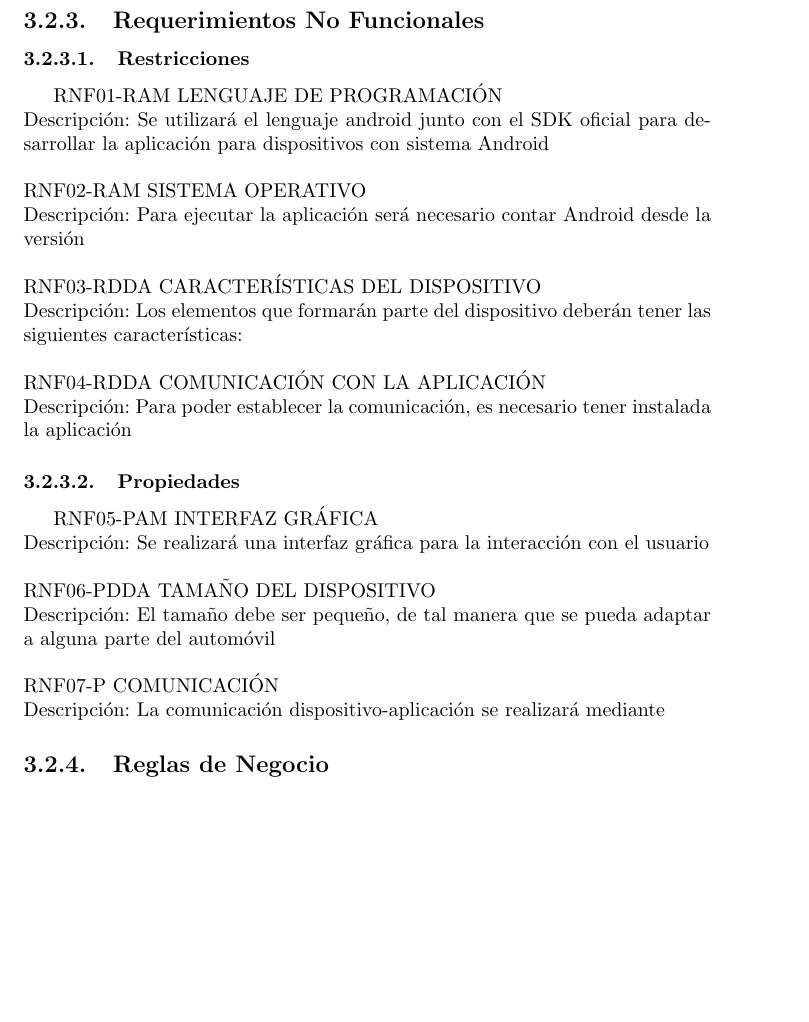
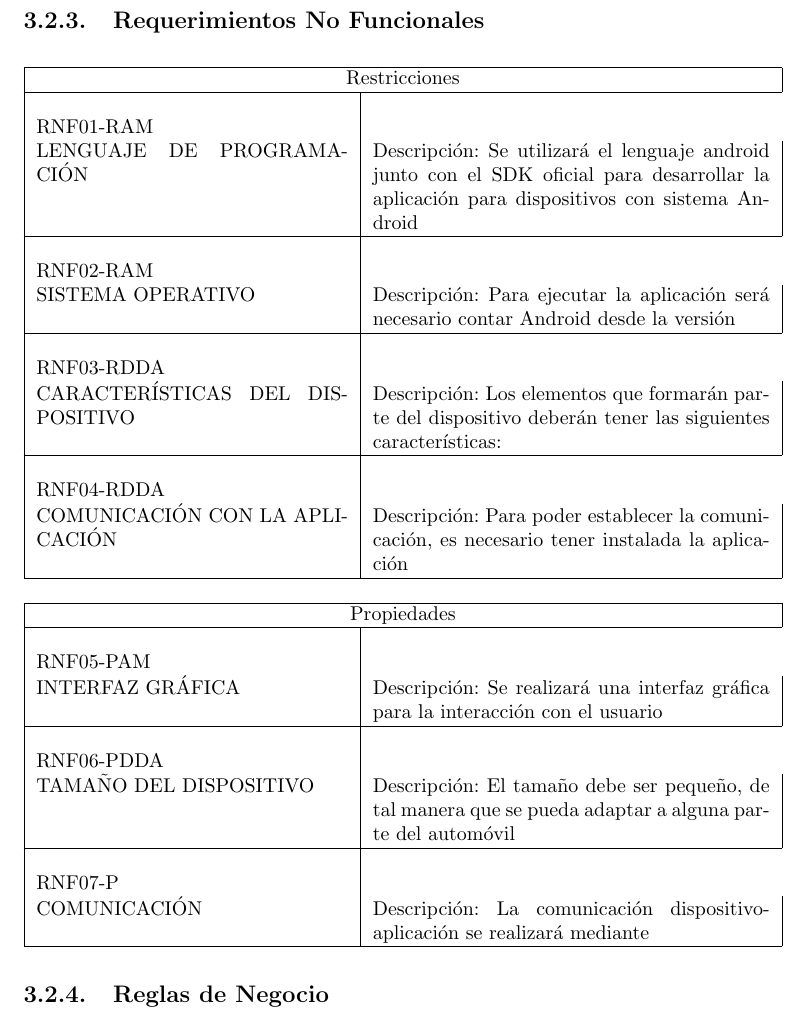
Before and after one commit to Pollaso/MobileApp-2016-B030, a LaTeX thesis (Documentation/Tesis/principal.tex, which reads Documentation/Tesis/Capitulo3/no_funcionales.tex): part of page 18 of 22, cut so that both start at the same text, the shorter picture padded with empty space. Compiled offline with pdfLaTeX.

Commit message:
Update no_funcionales.tex

```diff
--- a/Documentation/Tesis/Capitulo3/no_funcionales.tex
+++ b/Documentation/Tesis/Capitulo3/no_funcionales.tex
@@ -1,23 +1,23 @@
 \subsection{Requerimientos No Funcionales}
 
-  \subsubsection{Restricciones}
-
-  RNF01-RAM  LENGUAJE DE PROGRAMACIÓN
-  \\Descripción: Se utilizará el lenguaje android junto con el SDK oficial para desarrollar la aplicación
-  para dispositivos con sistema Android
-  \\ \\RNF02-RAM  SISTEMA OPERATIVO
-  \\Descripción: Para ejecutar la aplicación será necesario contar Android desde la versión
-  \\ \\RNF03-RDDA CARACTERÍSTICAS DEL DISPOSITIVO
-  \\Descripción: Los elementos que formarán parte del dispositivo deberán tener las siguientes características:
-  \\ \\RNF04-RDDA COMUNICACIÓN CON LA APLICACIÓN
-  \\Descripción: Para poder establecer la comunicación, es necesario tener instalada la aplicación
+  \begin{center}
+   \begin{tabular}{|p{5.5cm}|p{7cm}|}
+     \hline
+     \multicolumn{2}{|c|}{Restricciones} \\ \hline
+     \\ RNF01-RAM \\ LENGUAJE DE PROGRAMACIÓN & Descripción: Se utilizará el lenguaje android junto con el SDK oficial para desarrollar la aplicación para dispositivos con sistema Android \\ \hline
+   \\RNF02-RAM \\ SISTEMA OPERATIVO & Descripción: Para ejecutar la aplicación será necesario contar Android desde la versión \\ \hline
+  \\RNF03-RDDA \\ CARACTERÍSTICAS DEL DISPOSITIVO & Descripción: Los elementos que formarán parte del dispositivo deberán tener las siguientes características: \\ \hline
+  \\RNF04-RDDA \\ COMUNICACIÓN CON LA APLICACIÓN & Descripción: Para poder establecer la comunicación, es necesario tener instalada la aplicación \\ \hline
+   \end{tabular}
+ \end{center}
 
 
-  \subsubsection{Propiedades}
 
-  RNF05-PAM INTERFAZ GRÁFICA
-  \\Descripción: Se realizará una interfaz gráfica para la interacción con el usuario
-  \\ \\RNF06-PDDA  TAMAÑO DEL DISPOSITIVO
-  \\Descripción: El tamaño debe ser pequeño, de tal manera que se pueda adaptar a alguna parte del automóvil
-  \\ \\RNF07-P     COMUNICACIÓN
-  \\Descripción: La comunicación dispositivo-aplicación se realizará mediante
+    \begin{center}
+   \begin{tabular}[b]{| p{5.5cm} | p{7cm} |}
+     \hline
+     \multicolumn{2}{|c|}{Propiedades} \\ \hline
+    \\ RNF05-PAM \\ INTERFAZ GRÁFICA & Descripción: Se realizará una interfaz gráfica para la interacción con el usuario \\ \hline \\RNF06-PDDA \\ TAMAÑO DEL DISPOSITIVO & Descripción: El tamaño debe ser pequeño, de tal manera que se pueda adaptar a alguna parte del automóvil \\ \hline
+  \\RNF07-P \\ COMUNICACIÓN & Descripción: La comunicación dispositivo-aplicación se realizará mediante \\ \hline
+   \end{tabular}
+ \end{center}
```
